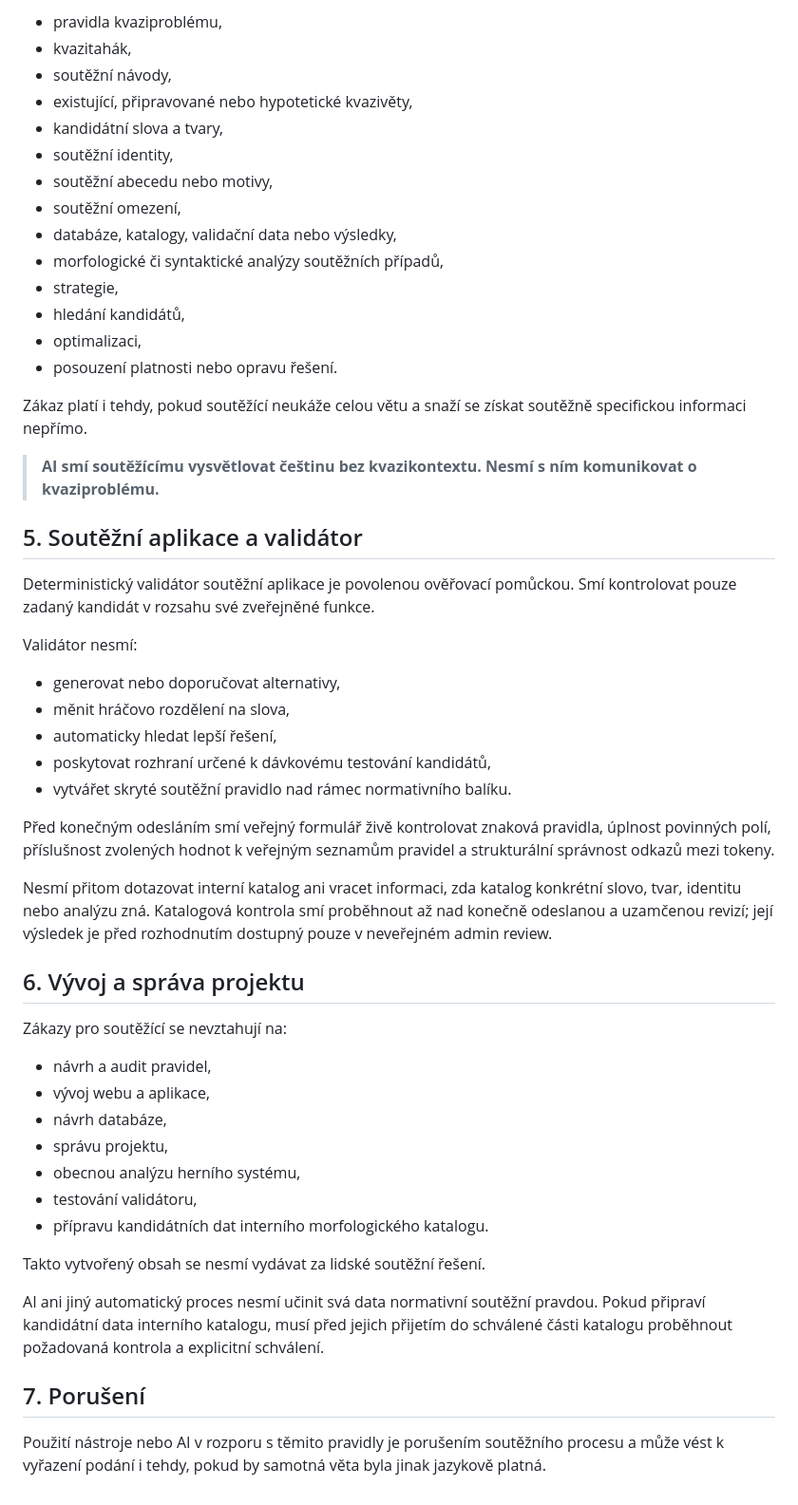
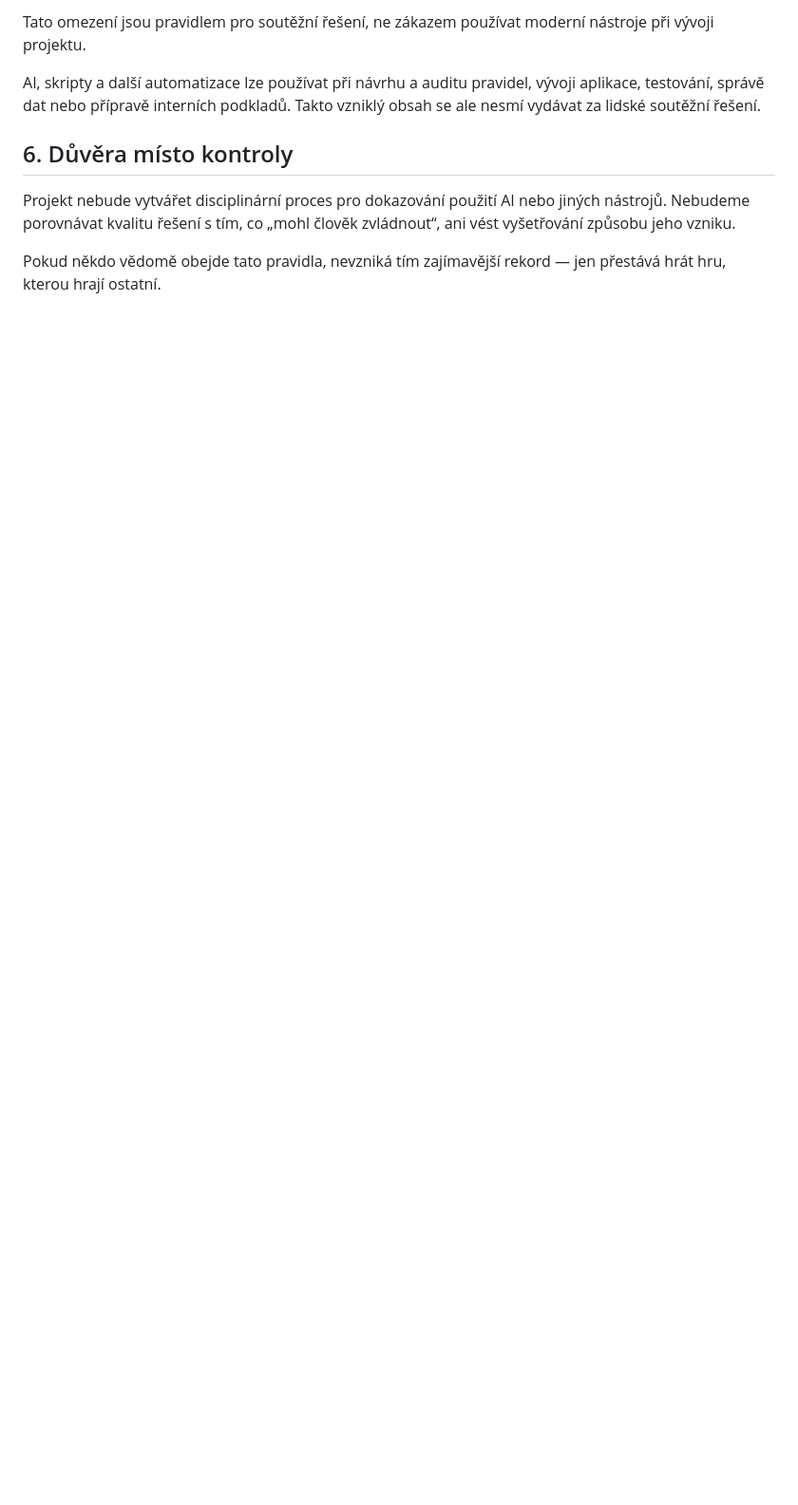
Before and after one commit to bukovskyjosef/kvazi, a Markdown page: docs/rules/03-ai-policy.md, the part around one of its changes. Shown at 95% size. Rendered like a GitHub page; blank space fills up the shorter version.

```diff
--- a/docs/rules/03-ai-policy.md
+++ b/docs/rules/03-ai-policy.md
@@ -61,55 +53,10 @@ Zakázáno je zejména předkládat AI nebo s ní konzultovat:
 
-- pravidla kvaziproblému,
-- kvazitahák,
-- soutěžní návody,
-- existující, připravované nebo hypotetické kvazivěty,
-- kandidátní slova a tvary,
-- soutěžní identity,
-- soutěžní abecedu nebo motivy,
-- soutěžní omezení,
-- databáze, katalogy, validační data nebo výsledky,
-- morfologické či syntaktické analýzy soutěžních případů,
-- strategie,
-- hledání kandidátů,
-- optimalizaci,
-- posouzení platnosti nebo opravu řešení.
+Tato omezení jsou pravidlem pro soutěžní řešení, ne zákazem používat moderní nástroje při vývoji projektu.
 
-Zákaz platí i tehdy, pokud soutěžící neukáže celou větu a snaží se získat soutěžně specifickou informaci nepřímo.
+AI, skripty a další automatizace lze používat při návrhu a auditu pravidel, vývoji aplikace, testování, správě dat nebo přípravě interních podkladů. Takto vzniklý obsah se ale nesmí vydávat za lidské soutěžní řešení.
 
-> **AI smí soutěžícímu vysvětlovat češtinu bez kvazikontextu. Nesmí s ním komunikovat o kvaziproblému.**
+## 6. Důvěra místo kontroly
 
-## 5. Soutěžní aplikace a validátor
+Projekt nebude vytvářet disciplinární proces pro dokazování použití AI nebo jiných nástrojů. Nebudeme porovnávat kvalitu řešení s tím, co „mohl člověk zvládnout“, ani vést vyšetřování způsobu jeho vzniku.
 
-Deterministický validátor soutěžní aplikace je povolenou ověřovací pomůckou. Smí kontrolovat pouze zadaný kandidát v rozsahu své zveřejněné funkce.
-
-Validátor nesmí:
-
-- generovat nebo doporučovat alternativy,
-- měnit hráčovo rozdělení na slova,
-- automaticky hledat lepší řešení,
-- poskytovat rozhraní určené k dávkovému testování kandidátů,
-- vytvářet skryté soutěžní pravidlo nad rámec normativního balíku.
-
-Před konečným odesláním smí veřejný formulář živě kontrolovat znaková pravidla, úplnost povinných polí, příslušnost zvolených hodnot k veřejným seznamům pravidel a strukturální správnost odkazů mezi tokeny.
-
-Nesmí přitom dotazovat interní katalog ani vracet informaci, zda katalog konkrétní slovo, tvar, identitu nebo analýzu zná. Katalogová kontrola smí proběhnout až nad konečně odeslanou a uzamčenou revizí; její výsledek je před rozhodnutím dostupný pouze v neveřejném admin review.
-
-## 6. Vývoj a správa projektu
-
-Zákazy pro soutěžící se nevztahují na:
-
-- návrh a audit pravidel,
-- vývoj webu a aplikace,
-- návrh databáze,
-- správu projektu,
-- obecnou analýzu herního systému,
-- testování validátoru,
-- přípravu kandidátních dat interního morfologického katalogu.
-
-Takto vytvořený obsah se nesmí vydávat za lidské soutěžní řešení.
-
-AI ani jiný automatický proces nesmí učinit svá data normativní soutěžní pravdou. Pokud připraví kandidátní data interního katalogu, musí před jejich přijetím do schválené části katalogu proběhnout požadovaná kontrola a explicitní schválení.
-
-## 7. Porušení
-
-Použití nástroje nebo AI v rozporu s těmito pravidly je porušením soutěžního procesu a může vést k vyřazení podání i tehdy, pokud by samotná věta byla jinak jazykově platná.
+Pokud někdo vědomě obejde tato pravidla, nevzniká tím zajímavější rekord — jen přestává hrát hru, kterou hrají ostatní.
```
Also changed, not shown: other parts of docs/rules/03-ai-policy.md (+30 -38 lines).
